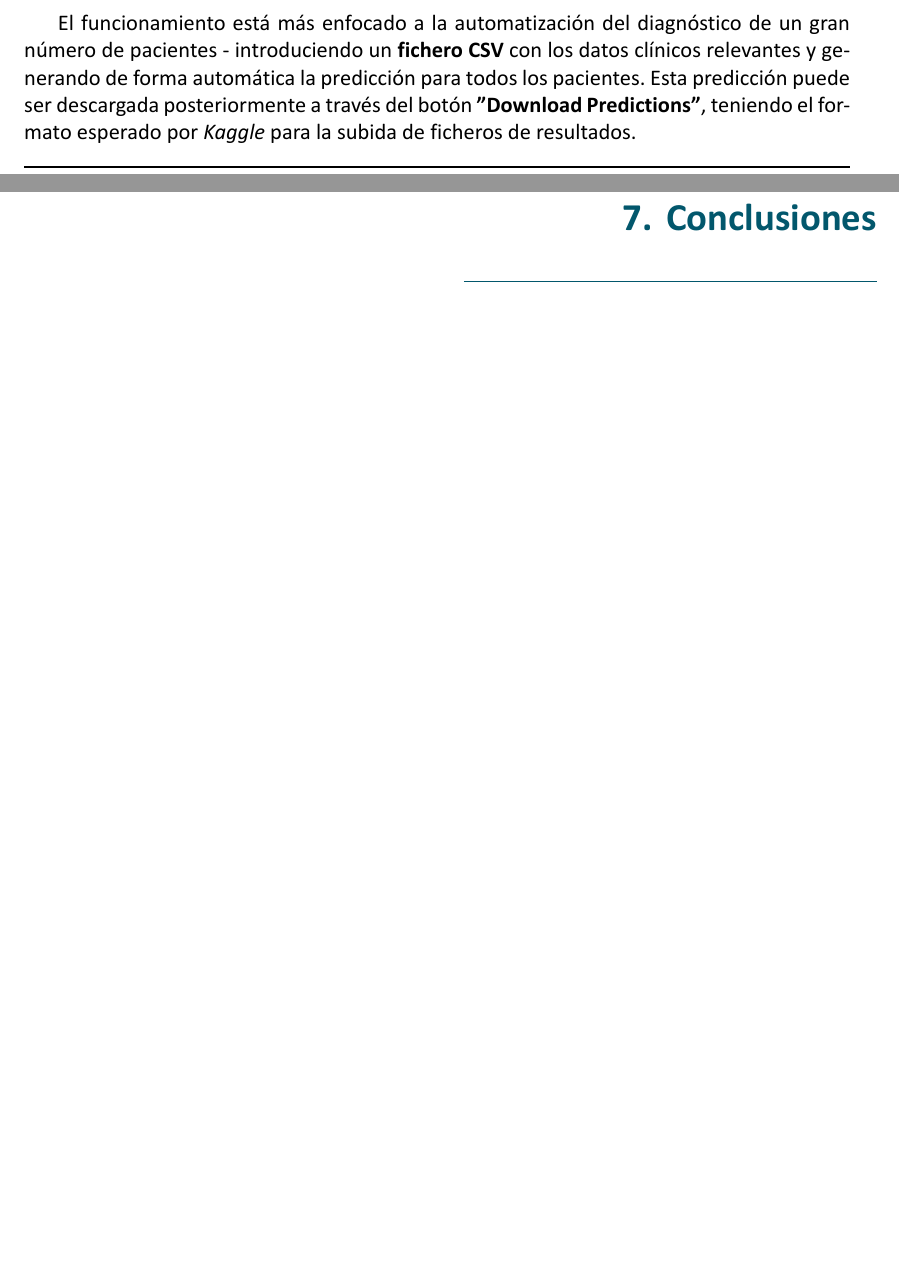
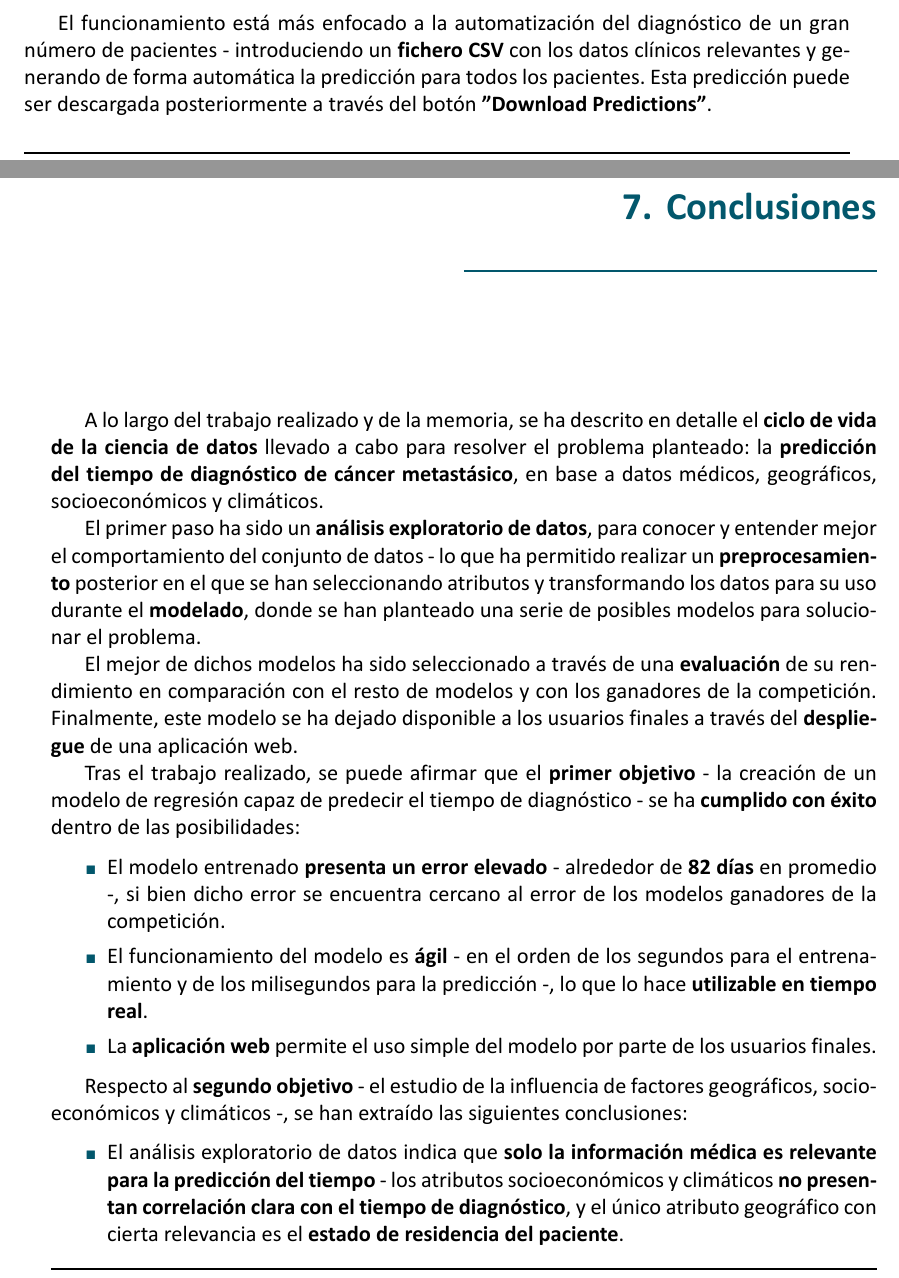
Before and after one commit to MoonDollLuna/cidaen_m5_thesis, a LaTeX thesis (thesis/LunaJimenezFernandez-WiDS2024_Challenge2.tex, which reads thesis/chapters/6_App.tex, thesis/chapters/8_Conclusions.tex): two parts of pages 58 and 59 of 67, joined at a grey line, cut so that both start at the same text, the shorter picture padded with empty space. The pictures show the PDF file thesis/LunaJimenezFernandez-WiDS2024_Challenge2.pdf that the author committed with the source.

Commit message:
Thesis - Conclusions (FINISHED)

```diff
--- a/thesis/chapters/6_App.tex
+++ b/thesis/chapters/6_App.tex
@@ -52,4 +52,4 @@ La segunda funcionalidad ofrecida por la aplicación es la \textbf{predicción d
 	\label{fig:ch6batch}
 \end{figure}
 
-El funcionamiento está más enfocado a la automatización del diagnóstico de un gran número de pacientes - introduciendo un \textbf{fichero CSV} con los datos clínicos relevantes y generando de forma automática la predicción para todos los pacientes. Esta predicción puede ser descargada posteriormente a través del botón \textbf{"Download Predictions"}, teniendo el formato esperado por \textit{Kaggle} para la subida de ficheros de resultados.
+El funcionamiento está más enfocado a la automatización del diagnóstico de un gran número de pacientes - introduciendo un \textbf{fichero CSV} con los datos clínicos relevantes y generando de forma automática la predicción para todos los pacientes. Esta predicción puede ser descargada posteriormente a través del botón \textbf{"Download Predictions"}.
--- a/thesis/chapters/8_Conclusions.tex
+++ b/thesis/chapters/8_Conclusions.tex
@@ -1,2 +1,20 @@
 \chapter{Conclusiones}
 
+A lo largo del trabajo realizado y de la memoria, se ha descrito en detalle el \textbf{ciclo de vida de la ciencia de datos} llevado a cabo para resolver el problema planteado: la \textbf{predicción del tiempo de diagnóstico de cáncer metastásico}, en base a datos médicos, geográficos, socioeconómicos y climáticos.
+
+El primer paso ha sido un \textbf{análisis exploratorio de datos}, para conocer y entender mejor el comportamiento del conjunto de datos - lo que ha permitido realizar un \textbf{preprocesamiento} posterior en el que se han seleccionando atributos y transformando los datos para su uso durante el \textbf{modelado}, donde se han planteado una serie de posibles modelos para solucionar el problema.
+
+El mejor de dichos modelos ha sido seleccionado a través de una \textbf{evaluación} de su rendimiento en comparación con el resto de modelos y con los ganadores de la competición. Finalmente, este modelo se ha dejado disponible a los usuarios finales a través del \textbf{despliegue} de una aplicación web.
+
+Tras el trabajo realizado, se puede afirmar que el \textbf{primer objetivo} - la creación de un modelo de regresión capaz de predecir el tiempo de diagnóstico - se ha \textbf{cumplido con éxito} dentro de las posibilidades:
+\begin{itemize}
+	\item El modelo entrenado \textbf{presenta un error elevado} - alrededor de \textbf{82 días} en promedio -, si bien dicho error se encuentra cercano al error de los modelos ganadores de la competición.
+	\item El funcionamiento del modelo es \textbf{ágil} - en el orden de los segundos para el entrenamiento y de los milisegundos para la predicción -, lo que lo hace \textbf{utilizable en tiempo real}.
+	\item La \textbf{aplicación web} permite el uso simple del modelo por parte de los usuarios finales.
+\end{itemize}
+
+Respecto al \textbf{segundo objetivo} - el estudio de la influencia de factores geográficos, socioeconómicos y climáticos -, se han extraído las siguientes conclusiones:
+\begin{itemize}
+	\item El análisis exploratorio de datos indica que \textbf{solo la información médica es relevante para la predicción del tiempo} - los atributos socioeconómicos y climáticos \textbf{no presentan correlación clara con el tiempo de diagnóstico}, y el único atributo geográfico con cierta relevancia es el \textbf{estado de residencia del paciente}.
+	\item Pese a esto, \textbf{el modelo final seleccionado incluye información socioeconómica} - en la forma de información estadística sobre los estudios universitarios y los ingresos de las familias. Ahora bien, en la práctica \textbf{dichas variables no tienen apenas influencia sobre el tiempo predicho}.
+\end{itemize}
@@ -3,0 +36 @@
+\end{itemize}
```
Also changed, not shown: thesis/LunaJimenezFernandez-WiDS2024_Challenge2.pdf, thesis/chapters/6_App.tex (4 more changed lines), thesis/chapters/8_Conclusions.tex (14 more changed lines), 3 other files.
